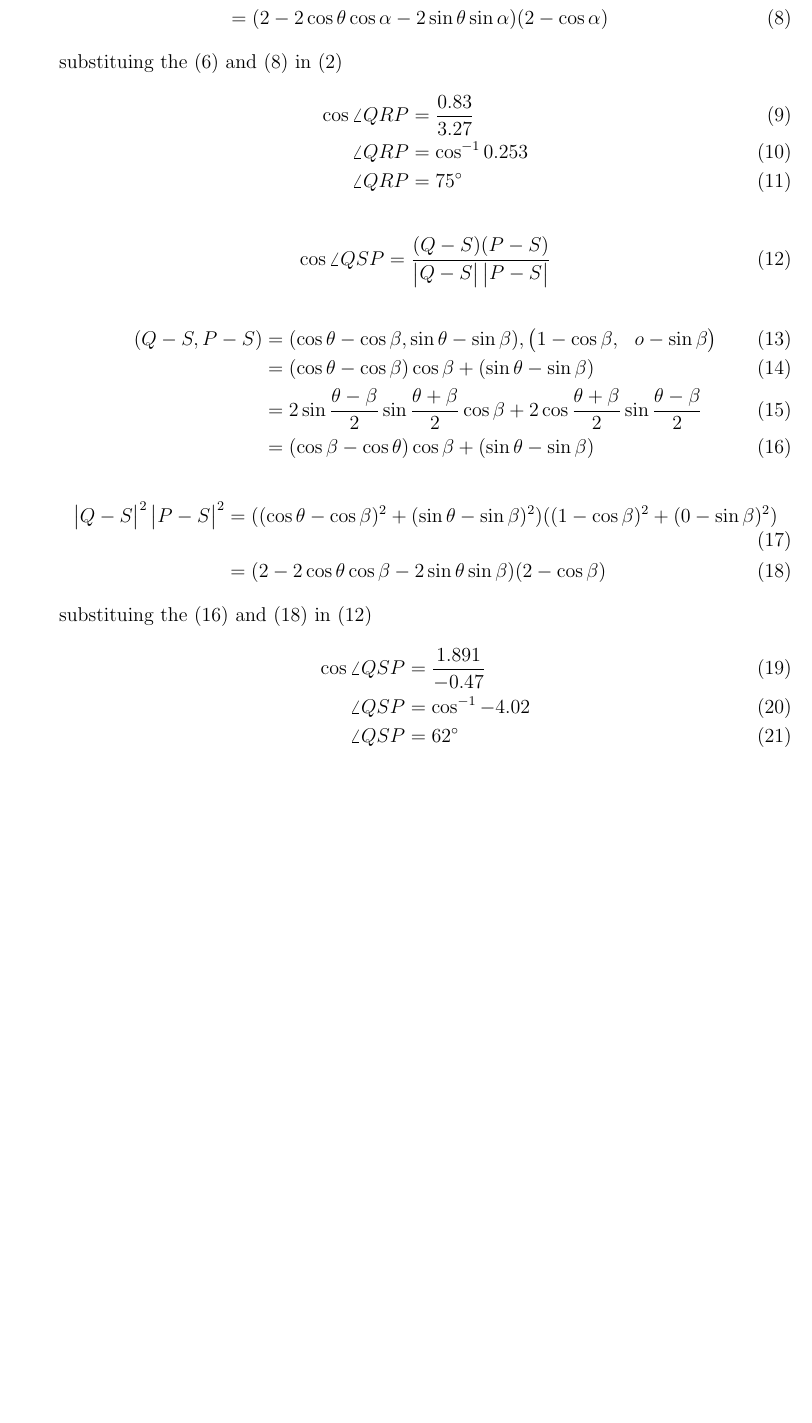
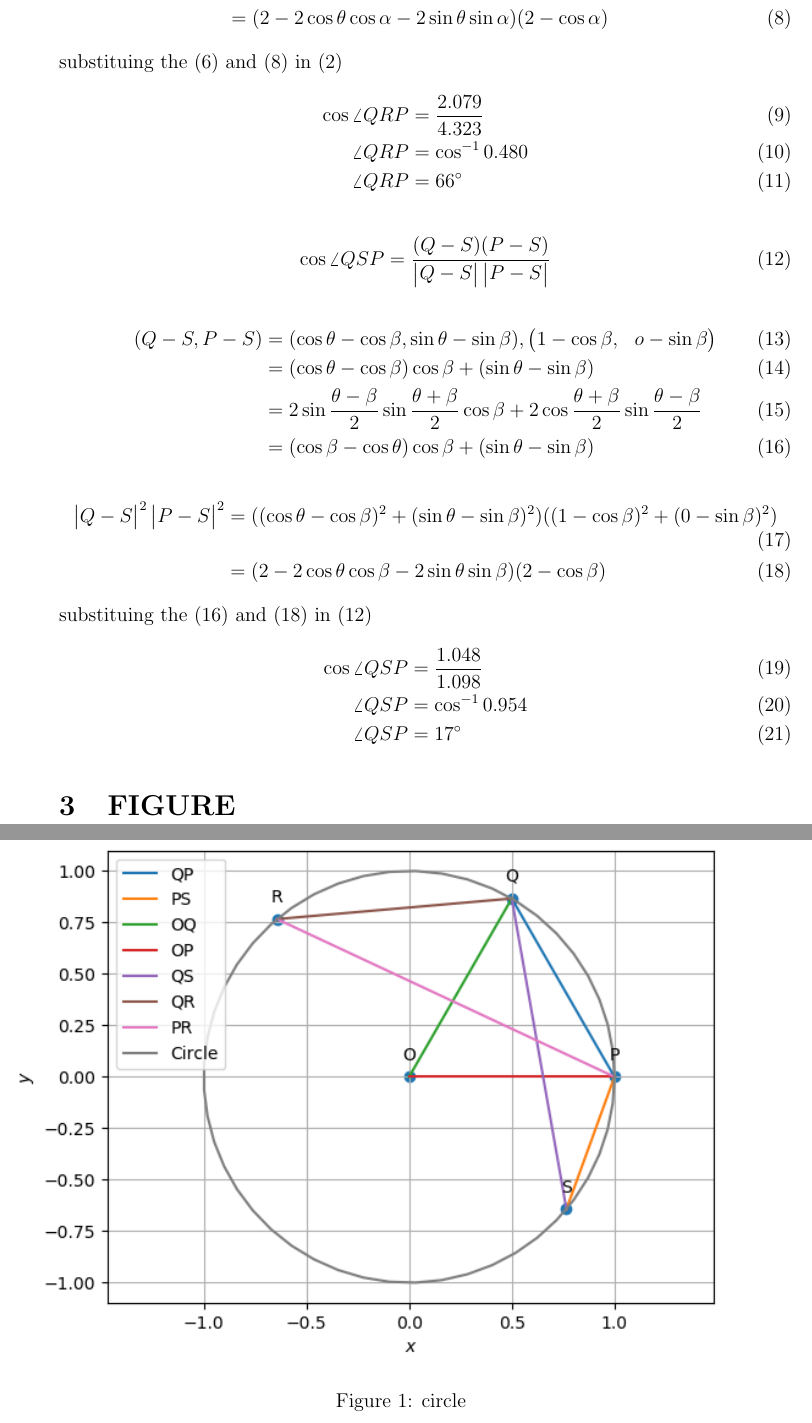
Before and after one commit to prasaddeva287/FWC, a LaTeX document (circle/9/10.5/2/circle.tex): part of page 2 of 2 before the commit and two parts of pages 2 and 3 of 3 after it, the two joined at a grey line, cut so that both start at the same text, the shorter picture padded with empty space. The pictures show the PDF file circle/9/10.5/2/circle.pdf that the author committed with the source.

Commit message:
Add files via upload

```diff
--- a/circle/9/10.5/2/circle.tex
+++ b/circle/9/10.5/2/circle.tex
@@ -61,9 +61,9 @@ Where
 \end{align}
 substituing the \eqref{6} and \eqref{8} in \eqref{2}
 \begin{align}
-\cos\angle QRP&=\frac{0.83}{3.27}\\
-\angle QRP&=\cos^{-1}0.253\\
-\angle QRP&=75\degree
+\cos\angle QRP&=\frac{2.079}{4.323}\\
+\angle QRP&=\cos^{-1}0.480\\
+\angle QRP&=66\degree
 \end{align}
 \begin{align}
 \cos\angle QSP&= \frac{ (Q-S) (P-S)}{\mydet{Q-S}\mydet{P-S}}\label{12}
@@ -81,7 +81,8 @@ substituing the \eqref{6} and \eqref{8} in \eqref{2}
 \end{align}
 substituing the \eqref{16} and \eqref{18} in \eqref{12}
 \begin{align}
-\cos\angle QSP&=\frac{1.891}{-0.47}\\
-\angle QSP&=\cos^{-1}-4.02\\
-\angle QSP&=62\degree
+\cos\angle QSP&=\frac{1.048}{1.098}\\
+\angle QSP&=\cos^{-1}0.954\\
+\angle QSP&=17\degree
 \end{align}
+\section{FIGURE}
```
Also changed, not shown: circle/9/10.5/2/circle.pdf, circle/9/10.5/2/circle.tex (6 more changed lines), 2 other files.
